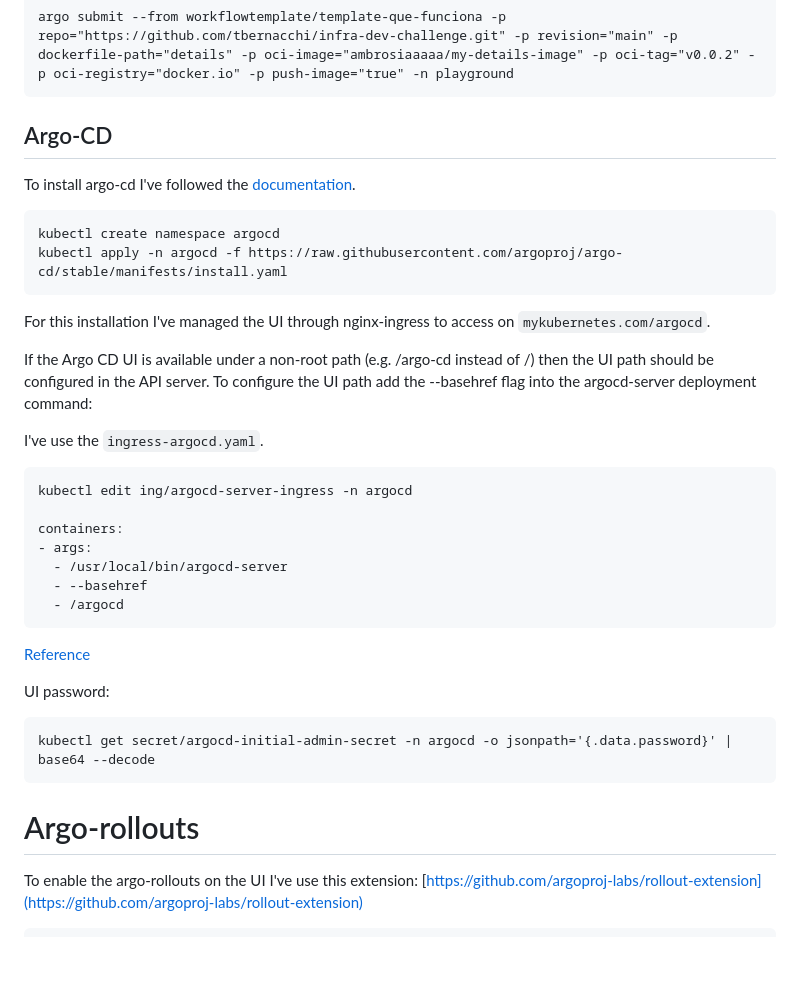
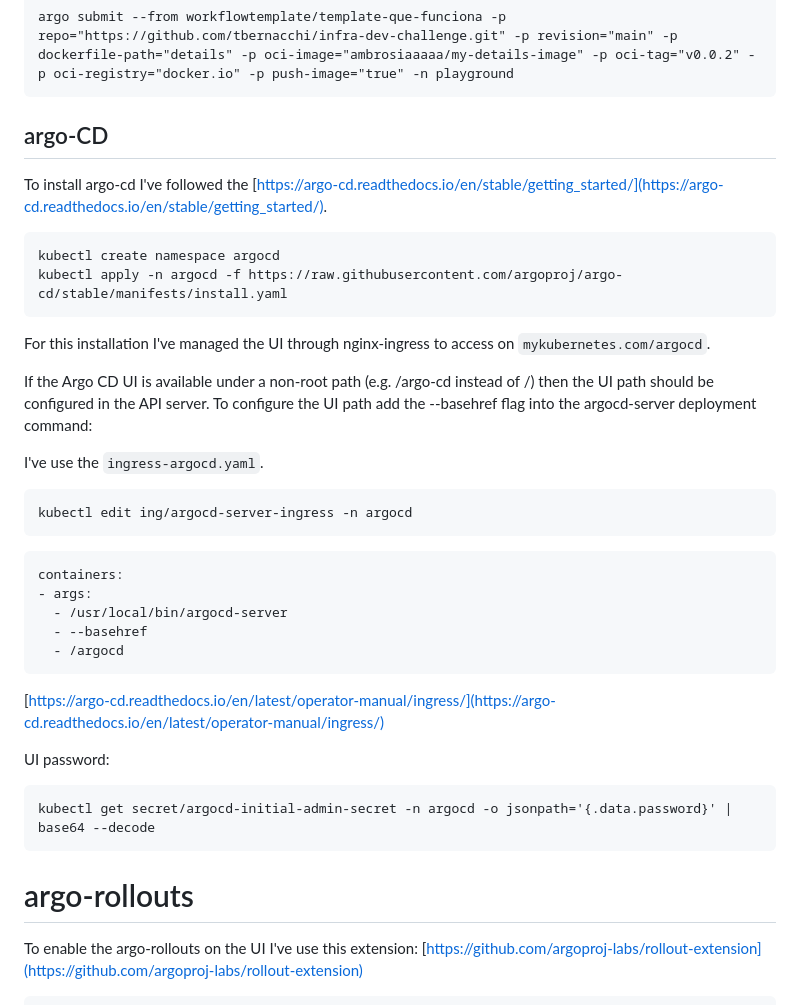
Before and after one commit to tbernacchi/microservices-bookstore-argo-workflow, a Markdown page: argo-workflow/README.md, the part around the change printed below. GitHub-like rendering; blank space fills up the shorter version.

````diff
--- a/argo-workflow/README.md
+++ b/argo-workflow/README.md
@@ -41,9 +41,9 @@ Example:
 argo submit --from workflowtemplate/template-que-funciona -p repo="https://github.com/tbernacchi/infra-dev-challenge.git" -p revision="main" -p dockerfile-path="details" -p oci-image="ambrosiaaaaa/my-details-image" -p oci-tag="v0.0.2" -p oci-registry="docker.io" -p push-image="true" -n playground
 ```
 
-## Argo-CD
+## argo-CD
 
-To install argo-cd I've followed the [documentation](https://argo-cd.readthedocs.io/en/stable/getting_started/).
+To install argo-cd I've followed the [https://argo-cd.readthedocs.io/en/stable/getting_started/](https://argo-cd.readthedocs.io/en/stable/getting_started/).
 
 ```
 kubectl create namespace argocd
@@ -57,7 +57,9 @@ I've use the `ingress-argocd.yaml`.
 
 ```
 kubectl edit ing/argocd-server-ingress -n argocd
+```
 
+```
 containers:
 - args:
   - /usr/local/bin/argocd-server
@@ -65,7 +67,7 @@ containers:
   - /argocd
 ```
 
-[Reference](https://argo-cd.readthedocs.io/en/latest/operator-manual/ingress/)
+[https://argo-cd.readthedocs.io/en/latest/operator-manual/ingress/](https://argo-cd.readthedocs.io/en/latest/operator-manual/ingress/)
 
 UI password:
 
@@ -73,7 +75,7 @@ UI password:
 kubectl get secret/argocd-initial-admin-secret -n argocd -o jsonpath='{.data.password}' | base64 --decode
 ```
 
-# Argo-rollouts
+# argo-rollouts
 
 To enable the argo-rollouts on the UI I've use this extension: [https://github.com/argoproj-labs/rollout-extension](https://github.com/argoproj-labs/rollout-extension)
 
````
Also changed, not shown: other parts of argo-workflow/README.md (+1 -1 lines).
